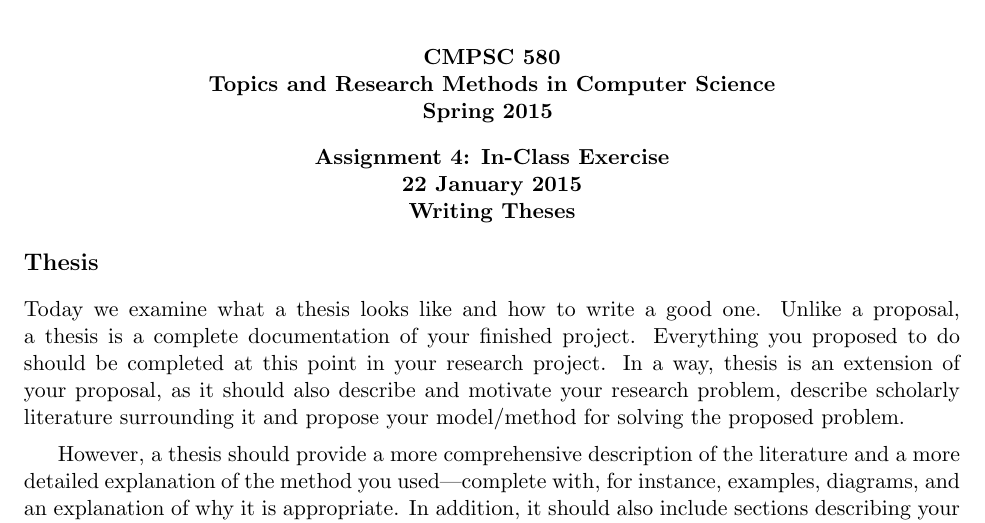
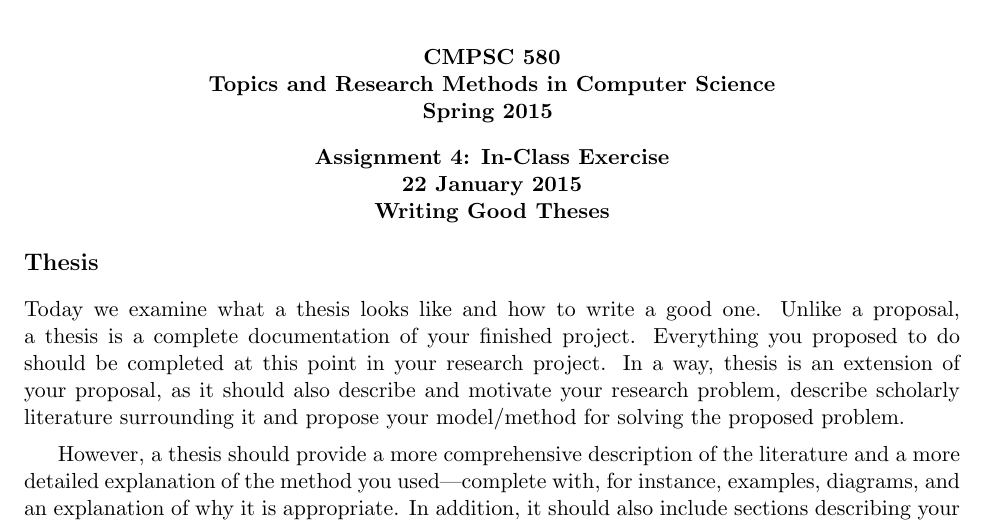
Before and after one commit to gkapfham/cs580S2015, a LaTeX problem sheet (assignments/assignment4/cs580S2015-assignment4.tex): part of page 1 of 2, cut so that both start at the same text. Compiled offline with pdfLaTeX; a LaTeX package or settings file that is missing is left out.

Commit message:
Updating the assignment4 so that the title contains the word good.

```diff
--- a/assignments/assignment4/cs580S2015-assignment4.tex
+++ b/assignments/assignment4/cs580S2015-assignment4.tex
@@ -5,7 +5,7 @@
 
 \begin{document}
 
-\MYTITLE{Assignment 4: In-Class Exercise\\22 January 2015\\Writing Theses}
+\MYTITLE{Assignment 4: In-Class Exercise\\22 January 2015\\Writing Good Theses}
 \MYHEADERS{Writing Good Theses}{}
 
 \subsection*{Thesis}
```
